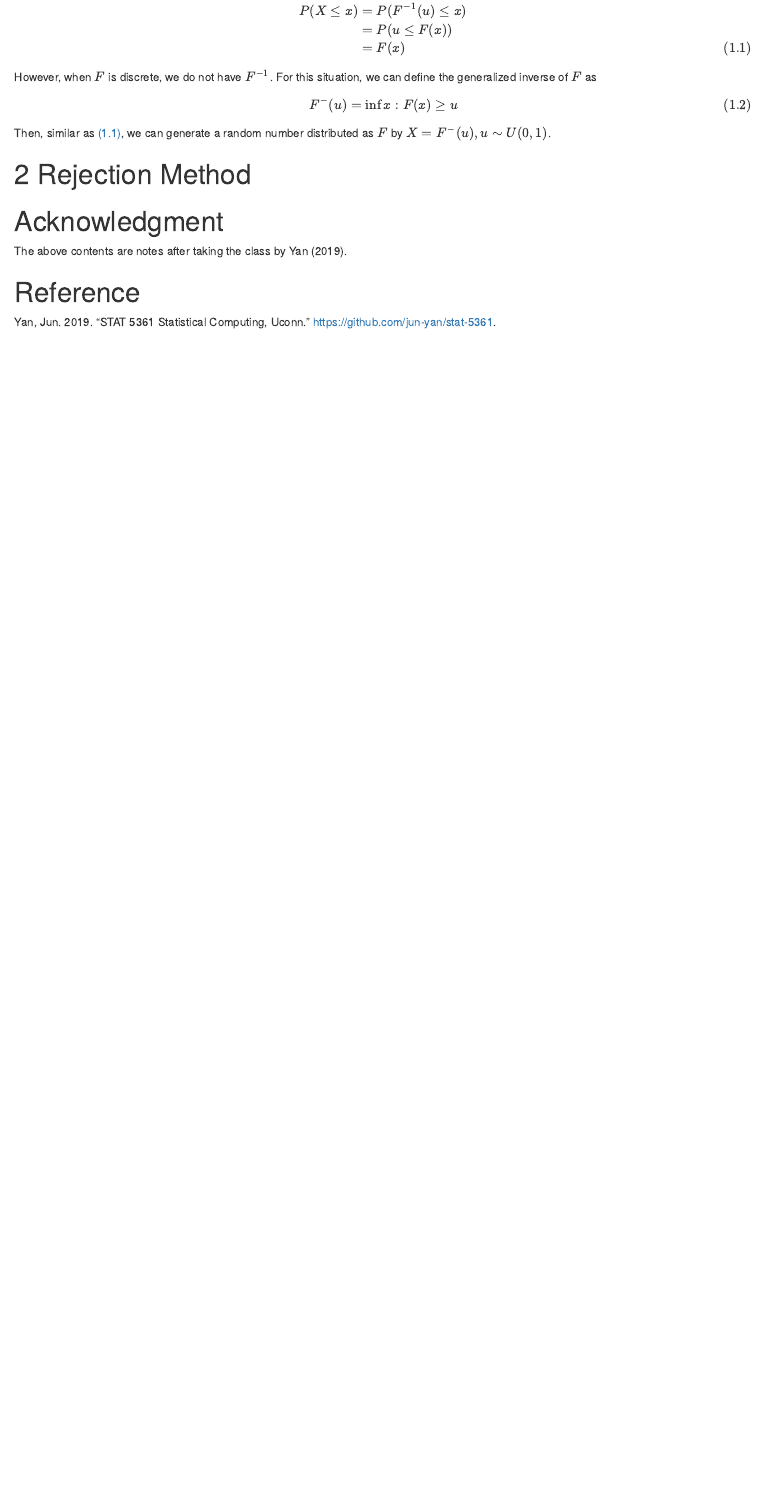
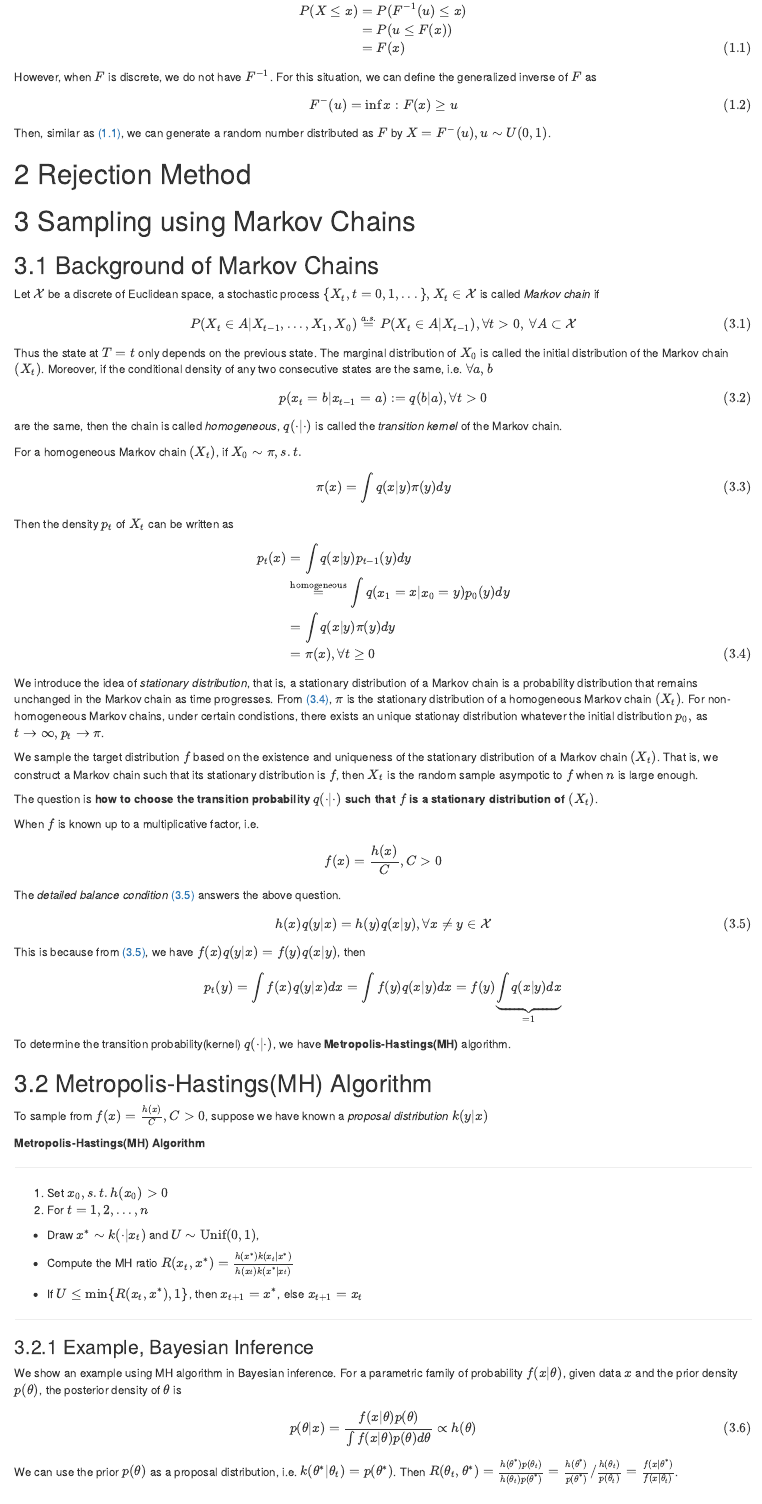
Before and after one commit to Kun73/Algorithm, an R Markdown document (Random Number Generation/RNG.Rmd): the page in a window 1100 px wide, from 340 px down. The pictures show the output file Random Number Generation/RNG.html that the author committed with the source, opened offline.

Commit message:
add MC, MH

```diff
--- a/Random Number Generation/RNG.Rmd
+++ b/Random Number Generation/RNG.Rmd
@@ -36,8 +36,83 @@ Then, similar as \@ref(eq:invCDFc), we can generate a random number distributed
 
 # Rejection Method
 
+# Sampling using Markov Chains
 
+## Background of Markov Chains
 
+Let $\mathcal{X}$ be a discrete of Euclidean space, a stochastic process $\{X_t, t=0,1,...\}, X_t\in\mathcal{X}$ is called *Markov chain* if
+\begin{equation}
+P(X_t\in A|X_{t-1},...,X_1,X_0) \stackrel{a.s.}{=} P(X_t\in A|X_{t-1}), \forall t>0, \ \forall A\subset\mathcal{X}
+(\#eq:MC)
+\end{equation}
+Thus the state at $T=t$ only depends on the previous state. The marginal distribution of $X_0$ is called the initial distribution of the Markov chain $(X_t)$. Moreover, if the conditional density of any two consecutive states are the same, i.e. $\forall a,b$
+\begin{equation}
+p(x_t=b|x_{t-1}=a):=q(b|a), \forall t>0
+(\#eq:HMC)
+\end{equation}
+are the same, then the chain is called *homogeneous*, $q(\cdot|\cdot)$ is called the *transition kernel* of the Markov chain.
 
+For a homogeneous Markov chain $(X_t)$, if $X_0\sim\pi,s.t.$
+\begin{equation}
+\pi(x) = \int q(x|y)\pi(y)dy
+(\#eq:initpi)
+\end{equation}
+Then the density $p_t$ of $X_t$ can be written as
+\begin{align}
+p_t(x) &= \int q(x|y)p_{t-1}(y)dy\\
+&\stackrel{\text{homogeneous}}{=}\int q(x_{1}=x|x_{0}=y)p_0(y)dy\\
+&=\int q(x|y)\pi(y)dy\\
+&=\pi(x), \forall t\geq0
+(\#eq:stationary)
+\end{align}
 
+We introduce the idea of *stationary distribution*, that is, a stationary distribution of a Markov chain is a probability distribution that remains unchanged in the Markov chain as time progresses.
+From \@ref(eq:stationary), $\pi$ is the stationary distribution of a homogeneous Markov chain $(X_t)$. For non-homogeneous Markov chains, under certain condistions, there exists an unique stationay distribution whatever the initial distribution $p_0,$ as $t\rightarrow\infty,p_t\rightarrow\pi$.
 
+We sample the target distribution $f$ based on the existence and uniqueness of the stationary distribution of a Markov chain $(X_t)$. That is, we construct a Markov chain such that its stationary distribution is $f$, then $X_t$ is the random sample asympotic to $f$ when $n$ is large enough.
+
+The question is **how to choose the transition probability $q(\cdot|\cdot)$ such that $f$ is a stationary distribution of $(X_t)$**.
+
+When $f$ is known up to a multiplicative factor, i.e.
+$$
+f(x) = \frac{h(x)}{C}, C>0
+$$
+The *detailed balance condition* \@ref(eq:dbc) answers the above question.
+\begin{equation}
+h(x)q(y|x) = h(y)q(x|y), \forall x\not=y\in\mathcal{X}
+(\#eq:dbc)
+\end{equation}
+This is because from \@ref(eq:dbc), we have $f(x)q(y|x) = f(y)q(x|y)$, then
+\begin{equation}
+p_t(y)=\int f(x)q(y|x) dx = \int f(y)q(x|y) dx = f(y)\underbrace{\int q(x|y) dx}_{=1}
+\end{equation}
+
+To determine the transition probability(kernel) $q(\cdot|\cdot)$, we have **Metropolis-Hastings(MH)** algorithm.
+
+## Metropolis-Hastings(MH) Algorithm
+
+To sample from $f(x) = \frac{h(x)}{C}, C>0$, suppose we have known a *proposal distribution* $k(y|x)$
+
+**Metropolis-Hastings(MH) Algorithm**
+
+---
+
+1. Set $x_0,s.t. h(x_0)>0$
+2. For $t=1,2,...,n$
+  - Draw $x^*\sim k(\cdot|x_t)$ and $U\sim\text{Unif}(0,1)$,
+
+  - Compute the MH ratio $R(x_t,x^*)=\frac{h(x^*)k(x_t|x^*)}{h(x_t)k(x^*|x_t)}$
+
+  - If $U\leq\min\{R(x_t,x^*),1\}$, then $x_{t+1}=x^*$, else $x_{t+1} = x_t$
+
+---
+
+### Example, Bayesian Inference
+
+We show an example using MH algorithm in Bayesian inference. For a parametric family of probability $f(x|\theta)$, given data $x$ and the prior density $p(\theta)$, the posterior density of $\theta$ is
+\begin{equation}
+p(\theta|x) = \frac{f(x|\theta)p(\theta)}{\int f(x|\theta)p(\theta)d\theta} \propto h(\theta)
+(\#eq:bayes)
+\end{equation}
+
+We can use the prior $p(\theta)$ as a proposal distribution, i.e. $k(\theta^*|\theta_t)=p(\theta^*)$. Then $R(\theta_t,\theta^*)=\frac{h(\theta^*) p(\theta_t)}{h(\theta_t)p(\theta^*)}=\frac{h(\theta^*)}{p(\theta^*)}/\frac{h(\theta_t)}{p(\theta_t)}=\frac{f(x|\theta^*)}{f(x|\theta_t)}$.
```
Also changed, not shown: Random Number Generation/RNG.html, Random Number Generation/RNG.Rmd (8 more changed lines).
